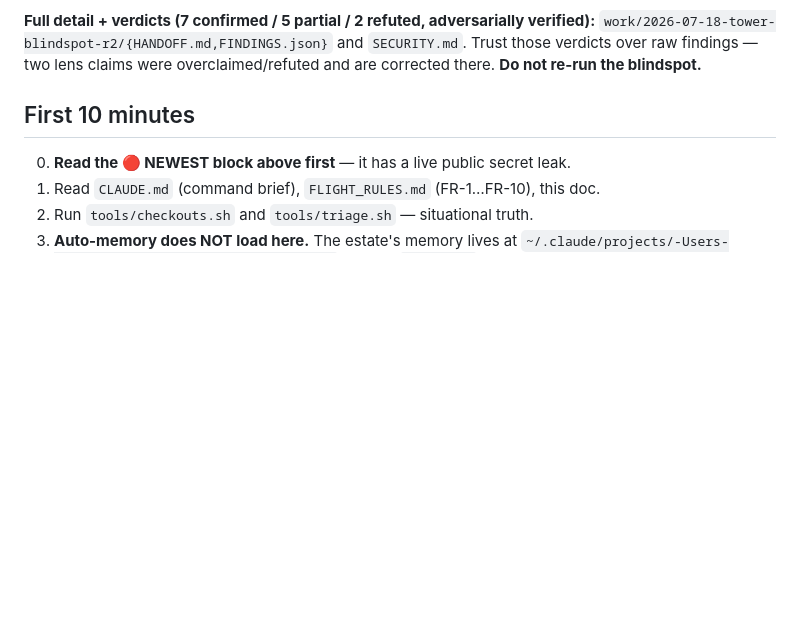
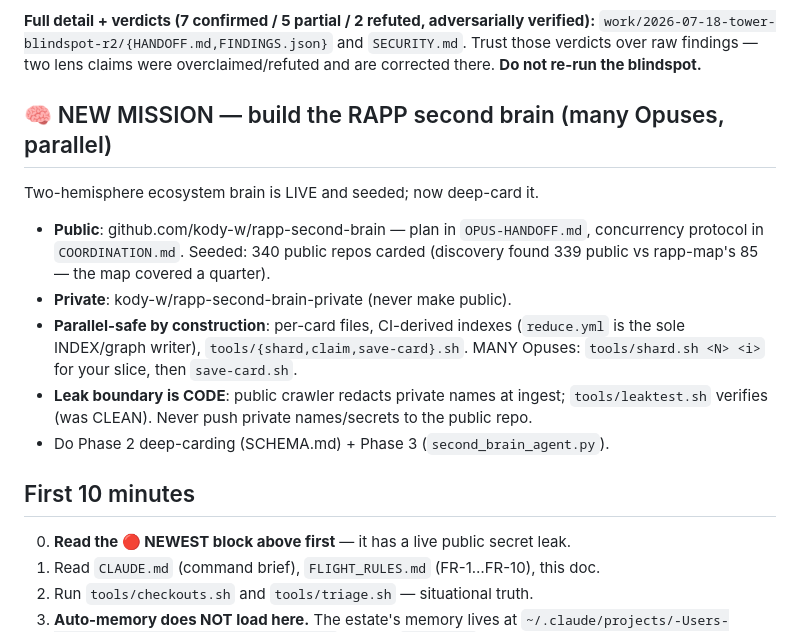
Before and after one commit to kody-w/rapp-tower, a Markdown page: HANDOFF-2026-07-18-fable-to-opus.md, the part around the change. GitHub-like rendering; blank space fills up the shorter version.

Commit message:
handoff: the second-brain mission (both hemispheres live, parallel-safe, Opus deep-cards)
Co-Authored-By: Claude Opus 4.8 (1M context) <noreply@anthropic.com>

```diff
--- a/HANDOFF-2026-07-18-fable-to-opus.md
+++ b/HANDOFF-2026-07-18-fable-to-opus.md
@@ -50,6 +50,21 @@ verified):** `work/2026-07-18-tower-blindspot-r2/{HANDOFF.md,FINDINGS.json}` and
 `SECURITY.md`. Trust those verdicts over raw findings — two lens claims were
 overclaimed/refuted and are corrected there. **Do not re-run the blindspot.**
 <!-- ═══════════════════════════════════════════════════════════════════════ -->
+
+## 🧠 NEW MISSION — build the RAPP second brain (many Opuses, parallel)
+
+Two-hemisphere ecosystem brain is LIVE and seeded; now deep-card it.
+- **Public**: github.com/kody-w/rapp-second-brain — plan in `OPUS-HANDOFF.md`,
+  concurrency protocol in `COORDINATION.md`. Seeded: 340 public repos carded
+  (discovery found 339 public vs rapp-map's 85 — the map covered a quarter).
+- **Private**: kody-w/rapp-second-brain-private (never make public).
+- **Parallel-safe by construction**: per-card files, CI-derived indexes
+  (`reduce.yml` is the sole INDEX/graph writer), `tools/{shard,claim,save-card}.sh`.
+  MANY Opuses: `tools/shard.sh <N> <i>` for your slice, then `save-card.sh`.
+- **Leak boundary is CODE**: public crawler redacts private names at ingest;
+  `tools/leaktest.sh` verifies (was CLEAN). Never push private names/secrets
+  to the public repo.
+- Do Phase 2 deep-carding (SCHEMA.md) + Phase 3 (`second_brain_agent.py`).
 
 ## First 10 minutes
 
```
